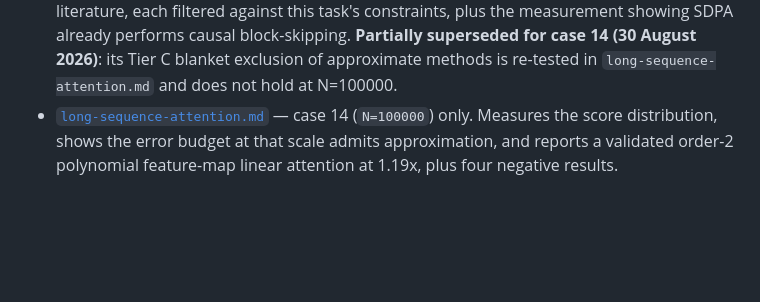
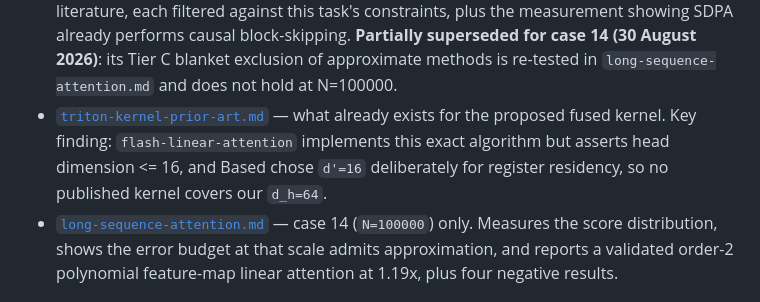
Before and after one commit to IceyFoxes/techjam, a Markdown page: research/attention-softmax/README.md, the part around the change. Rendered like a GitHub page; blank space fills up the shorter version.

```diff
--- a/research/attention-softmax/README.md
+++ b/research/attention-softmax/README.md
@@ -30,6 +30,11 @@ Status: current as of 29 August 2026.
   block-skipping. **Partially superseded for case 14 (30 August 2026)**: its
   Tier C blanket exclusion of approximate methods is re-tested in
   `long-sequence-attention.md` and does not hold at N=100000.
+- [`triton-kernel-prior-art.md`](triton-kernel-prior-art.md) — what already
+  exists for the proposed fused kernel. Key finding: `flash-linear-attention`
+  implements this exact algorithm but asserts head dimension <= 16, and Based
+  chose `d'=16` deliberately for register residency, so no published kernel
+  covers our `d_h=64`.
 - [`long-sequence-attention.md`](long-sequence-attention.md) — case 14
   (`N=100000`) only. Measures the score distribution, shows the error budget at
   that scale admits approximation, and reports a validated order-2 polynomial
```
Also changed, not shown: research/attention-softmax/triton-kernel-prior-art.md (added, +204 -0 lines).
